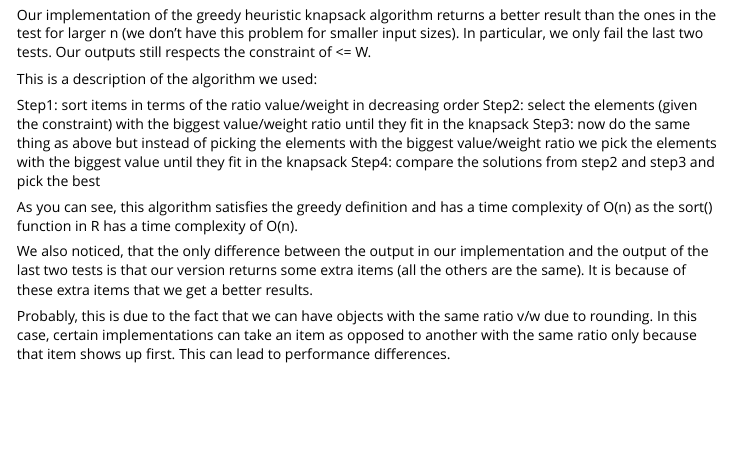
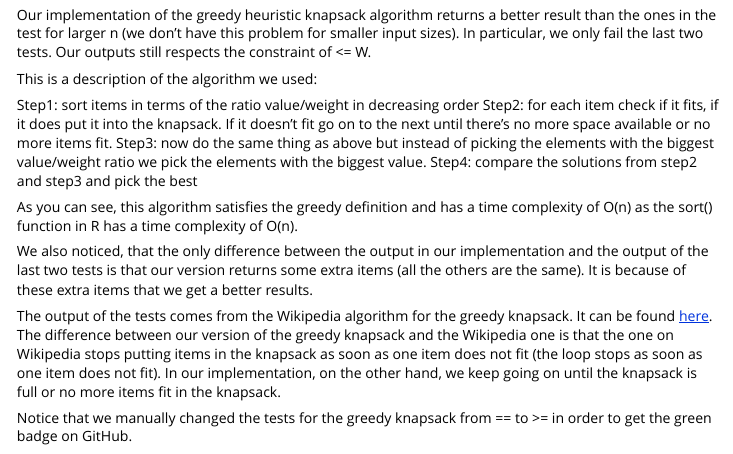
Before and after one commit to duckduckquack/packagelab6, an R Markdown document (vignettes/lab6report.Rmd): the page in a window 1100 px wide, from 8320 px down. Rendered offline with R 4.5, knitr and Pandoc, with nearby package versions; long lines of code are wrapped.

Commit message:
Modify Vignette (add greedy heuristic question)

```diff
--- a/vignettes/lab6report.Rmd
+++ b/vignettes/lab6report.Rmd
@@ -403,12 +403,14 @@ Our implementation of the greedy heuristic knapsack algorithm returns a better r
 This is a description of the algorithm we used:
 
 Step1: sort items in terms of the ratio value/weight in decreasing order
-Step2: select the elements (given the constraint) with the biggest value/weight ratio until they fit in the knapsack
-Step3: now do the same thing as above but instead of picking the elements with the biggest value/weight ratio we pick the elements with the biggest value until they fit in the knapsack
+Step2: for each item check if it fits, if it does put it into the knapsack. If it doesn't fit go on to the next until there's no more space available or no more items fit.
+Step3: now do the same thing as above but instead of picking the elements with the biggest value/weight ratio we pick the elements with the biggest value.
 Step4: compare the solutions from step2 and step3 and pick the best
 
 As you can see, this algorithm satisfies the greedy definition and has a time complexity of O(n) as the sort() function in R has a time complexity of O(n).
 
 We also noticed, that the only difference between the output in our implementation and the output of the last two tests is that our version returns some extra items (all the others are the same). It is because of these extra items that we get a better results.
 
-Probably, this is due to the fact that we can have objects with the same ratio v/w due to rounding. In this case, certain implementations can take an item as opposed to another with the same ratio only because that item shows up first. This can lead to performance differences.
+The output of the tests comes from the Wikipedia algorithm for the greedy knapsack. It can be found [here](https://en.wikipedia.org/wiki/Knapsack_problem). The difference between our version of the greedy knapsack and the Wikipedia one is that the one on Wikipedia stops putting items in the knapsack as soon as one item does not fit (the loop stops as soon as one item does not fit). In our implementation, on the other hand, we keep going on until the knapsack is full or no more items fit in the knapsack.
+
+Notice that we manually changed the tests for the greedy knapsack from == to >= in order to get the green badge on GitHub.
```
